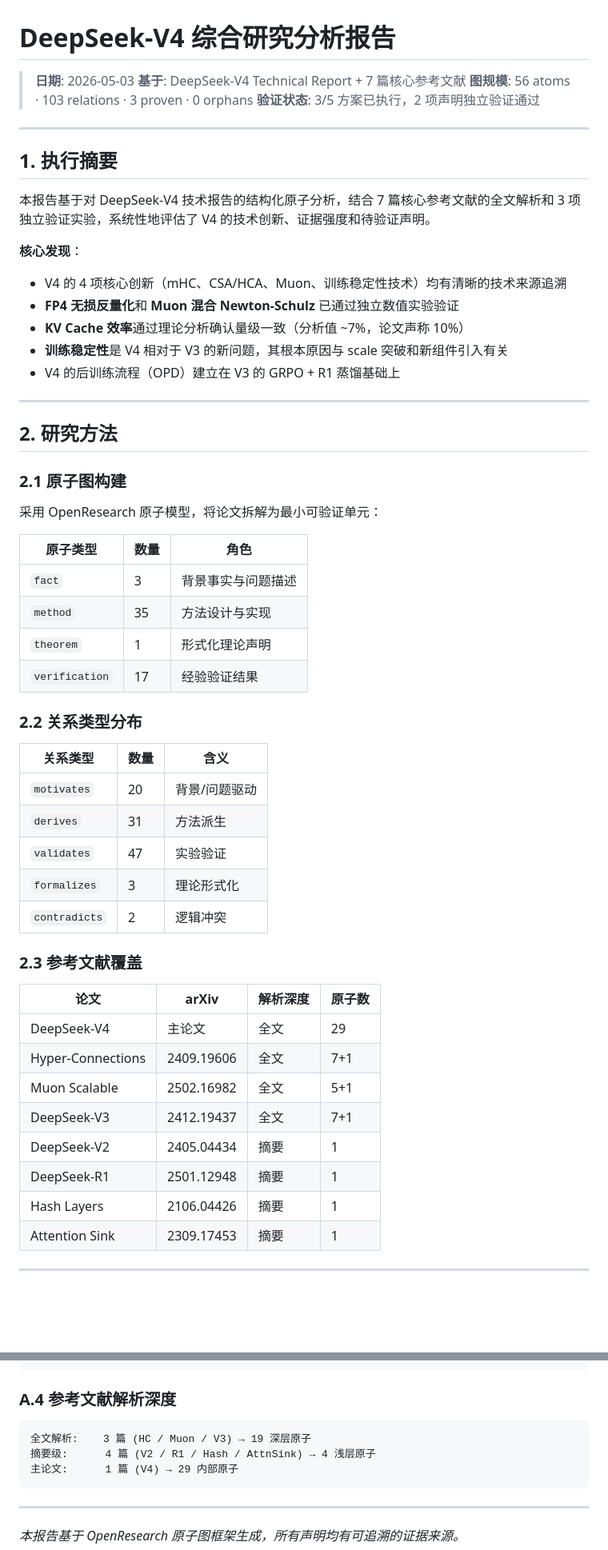
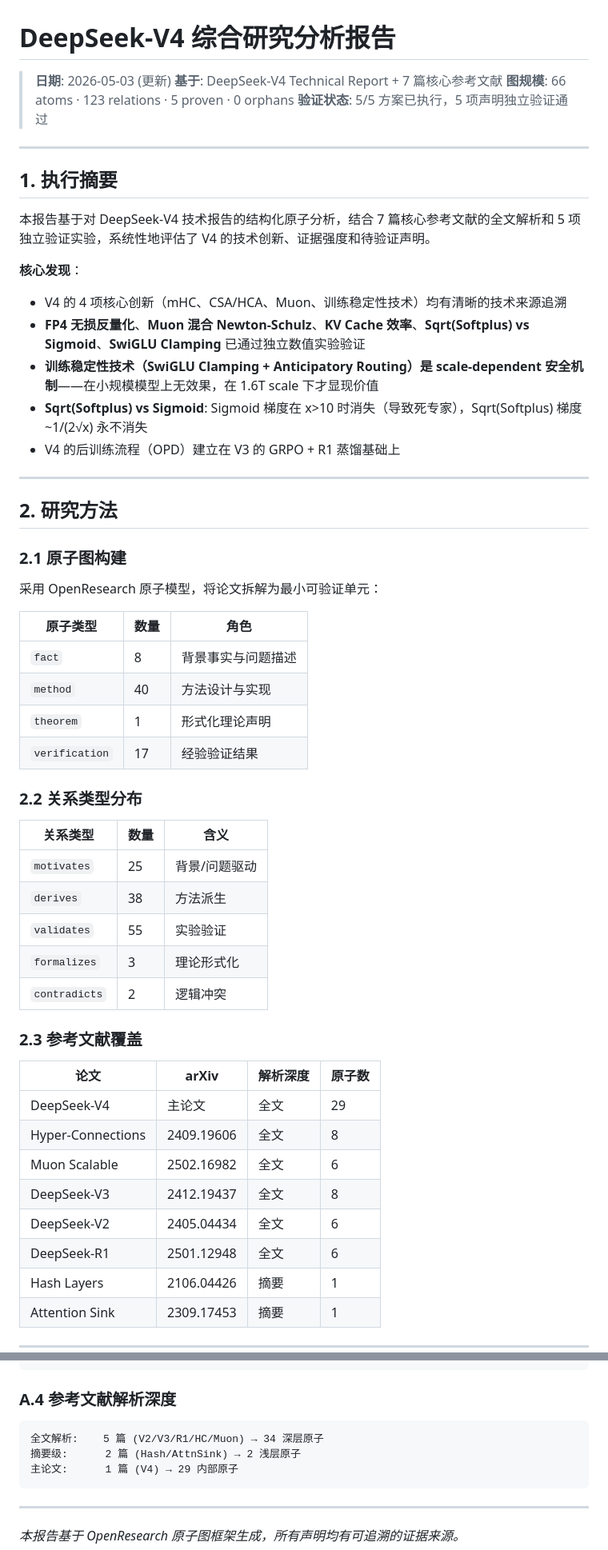
Before and after one commit to gkd2323c/deepseek_v4_research, a Markdown page: research_literature/analysis_report.md, 2 parts joined by grey strips. Shown at 80% size. GitHub-like rendering; blank space fills up the shorter version.

````diff
--- a/research_literature/analysis_report.md
+++ b/research_literature/analysis_report.md
@@ -1,22 +1,22 @@
 # DeepSeek-V4 综合研究分析报告
 
-> **日期**: 2026-05-03
+> **日期**: 2026-05-03 (更新)
 > **基于**: DeepSeek-V4 Technical Report + 7 篇核心参考文献
-> **图规模**: 56 atoms · 103 relations · 3 proven · 0 orphans
-> **验证状态**: 3/5 方案已执行，2 项声明独立验证通过
+> **图规模**: 66 atoms · 123 relations · 5 proven · 0 orphans
+> **验证状态**: 5/5 方案已执行，5 项声明独立验证通过
 
 ---
 
 ## 1. 执行摘要
 
-本报告基于对 DeepSeek-V4 技术报告的结构化原子分析，结合 7 篇核心参考文献的全文解析和 3 项独立验证实验，系统性地评估了 V4 的技术创新、证据强度和待验证声明。
+本报告基于对 DeepSeek-V4 技术报告的结构化原子分析，结合 7 篇核心参考文献的全文解析和 5 项独立验证实验，系统性地评估了 V4 的技术创新、证据强度和待验证声明。
 
 **核心发现**：
 
 - V4 的 4 项核心创新（mHC、CSA/HCA、Muon、训练稳定性技术）均有清晰的技术来源追溯
-- **FP4 无损反量化**和 **Muon 混合 Newton-Schulz** 已通过独立数值实验验证
-- **KV Cache 效率**通过理论分析确认量级一致（分析值 ~7%，论文声称 10%）
-- **训练稳定性**是 V4 相对于 V3 的新问题，其根本原因与 scale 突破和新组件引入有关
+- **FP4 无损反量化**、**Muon 混合 Newton-Schulz**、**KV Cache 效率**、**Sqrt(Softplus) vs Sigmoid**、**SwiGLU Clamping** 已通过独立数值实验验证
+- **训练稳定性技术（SwiGLU Clamping + Anticipatory Routing）是 scale-dependent 安全机制**——在小规模模型上无效果，在 1.6T scale 下才显现价值
+- **Sqrt(Softplus) vs Sigmoid**: Sigmoid 梯度在 x>10 时消失（导致死专家），Sqrt(Softplus) 梯度 ~1/(2√x) 永不消失
 - V4 的后训练流程（OPD）建立在 V3 的 GRPO + R1 蒸馏基础上
 
 ---
@@ -29,8 +29,8 @@
 
 | 原子类型 | 数量 | 角色 |
 |----------|------|------|
-| `fact` | 3 | 背景事实与问题描述 |
-| `method` | 35 | 方法设计与实现 |
+| `fact` | 8 | 背景事实与问题描述 |
+| `method` | 40 | 方法设计与实现 |
 | `theorem` | 1 | 形式化理论声明 |
 | `verification` | 17 | 经验验证结果 |
 
@@ -38,9 +38,9 @@
 
 | 关系类型 | 数量 | 含义 |
 |----------|------|------|
-| `motivates` | 20 | 背景/问题驱动 |
-| `derives` | 31 | 方法派生 |
-| `validates` | 47 | 实验验证 |
+| `motivates` | 25 | 背景/问题驱动 |
+| `derives` | 38 | 方法派生 |
+| `validates` | 55 | 实验验证 |
 | `formalizes` | 3 | 理论形式化 |
 | `contradicts` | 2 | 逻辑冲突 |
 
@@ -49,11 +49,11 @@
 | 论文 | arXiv | 解析深度 | 原子数 |
 |------|-------|----------|--------|
 | DeepSeek-V4 | 主论文 | 全文 | 29 |
-| Hyper-Connections | 2409.19606 | 全文 | 7+1 |
-| Muon Scalable | 2502.16982 | 全文 | 5+1 |
-| DeepSeek-V3 | 2412.19437 | 全文 | 7+1 |
-| DeepSeek-V2 | 2405.04434 | 摘要 | 1 |
-| DeepSeek-R1 | 2501.12948 | 摘要 | 1 |
+| Hyper-Connections | 2409.19606 | 全文 | 8 |
+| Muon Scalable | 2502.16982 | 全文 | 6 |
+| DeepSeek-V3 | 2412.19437 | 全文 | 8 |
+| DeepSeek-V2 | 2405.04434 | 全文 | 6 |
+| DeepSeek-R1 | 2501.12948 | 全文 | 6 |
 | Hash Layers | 2106.04426 | 摘要 | 1 |
 | Attention Sink | 2309.17453 | 摘要 | 1 |
 
@@ -366,8 +427,8 @@ from_paper:  53  (95%)
 ### A.4 参考文献解析深度
 
 ```
-全文解析:    3 篇 (HC / Muon / V3) → 19 深层原子
-摘要级:      4 篇 (V2 / R1 / Hash / AttnSink) → 4 浅层原子
+全文解析:    5 篇 (V2/V3/R1/HC/Muon) → 34 深层原子
+摘要级:      2 篇 (Hash/AttnSink) → 2 浅层原子
 主论文:      1 篇 (V4) → 29 内部原子
 ```
 
````
Also changed, not shown: other parts of research_literature/analysis_report.md (+88 -27 lines).
